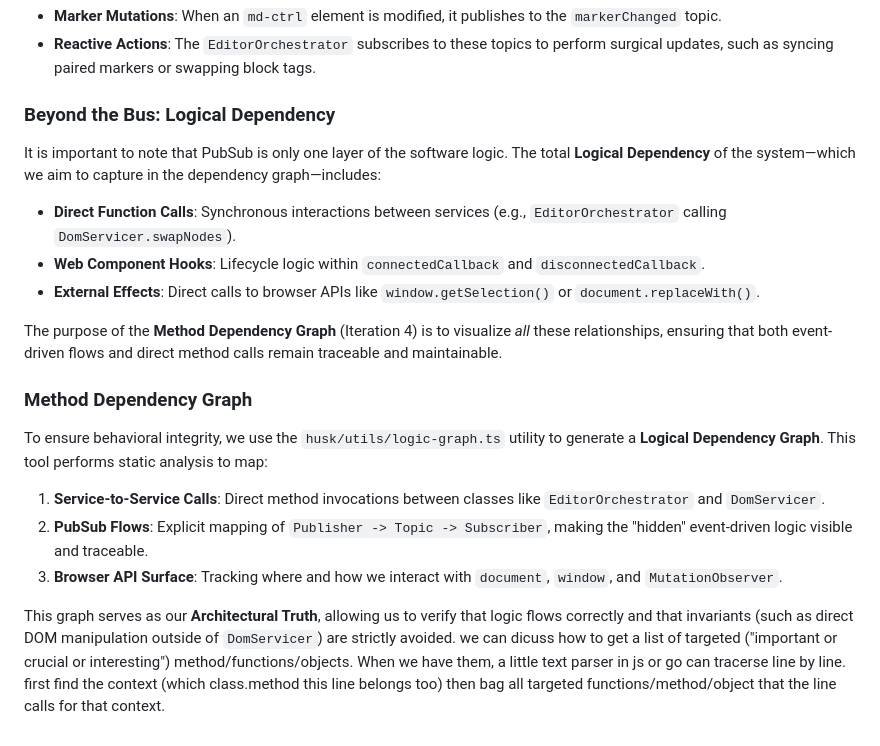
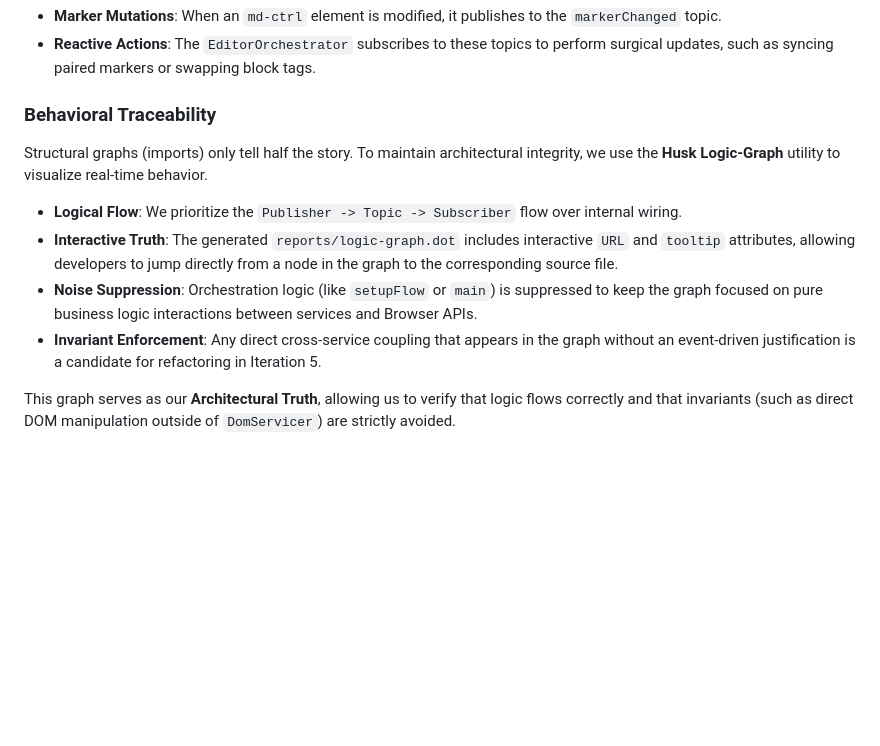
Before and after one commit to invisement/markdown-presentation, a Markdown page: editor-editable/design/design.md, the part around the change. GitHub-like rendering; blank space fills up the shorter version.

```diff
--- a/editor-editable/design/design.md
+++ b/editor-editable/design/design.md
@@ -83,23 +83,12 @@ While much of the system's structure is governed by direct service orchestration
 - **Marker Mutations**: When an `md-ctrl` element is modified, it publishes to the `markerChanged` topic.
 - **Reactive Actions**: The `EditorOrchestrator` subscribes to these topics to perform surgical updates, such as syncing paired markers or swapping block tags.
 
-### Beyond the Bus: Logical Dependency
-It is important to note that PubSub is only one layer of the software logic. The total **Logical Dependency** of the system—which we aim to capture in the dependency graph—includes:
-- **Direct Function Calls**: Synchronous interactions between services (e.g., `EditorOrchestrator` calling `DomServicer.swapNodes`).
-- **Web Component Hooks**: Lifecycle logic within `connectedCallback` and `disconnectedCallback`.
-- **External Effects**: Direct calls to browser APIs like `window.getSelection()` or `document.replaceWith()`.
+### Behavioral Traceability
+Structural graphs (imports) only tell half the story. To maintain architectural integrity, we use the **Husk Logic-Graph** utility to visualize real-time behavior.
 
-The purpose of the **Method Dependency Graph** (Iteration 4) is to visualize *all* these relationships, ensuring that both event-driven flows and direct method calls remain traceable and maintainable.
-
-
-### Method Dependency Graph
-
-To ensure behavioral integrity, we use the `husk/utils/logic-graph.ts` utility to generate a **Logical Dependency Graph**. This tool performs static analysis to map:
-
-1.  **Service-to-Service Calls**: Direct method invocations between classes like `EditorOrchestrator` and `DomServicer`.
-2.  **PubSub Flows**: Explicit mapping of `Publisher -> Topic -> Subscriber`, making the "hidden" event-driven logic visible and traceable.
-3.  **Browser API Surface**: Tracking where and how we interact with `document`, `window`, and `MutationObserver`.
+- **Logical Flow**: We prioritize the `Publisher -> Topic -> Subscriber` flow over internal wiring.
+- **Interactive Truth**: The generated `reports/logic-graph.dot` includes interactive `URL` and `tooltip` attributes, allowing developers to jump directly from a node in the graph to the corresponding source file.
+- **Noise Suppression**: Orchestration logic (like `setupFlow` or `main`) is suppressed to keep the graph focused on pure business logic interactions between services and Browser APIs.
+- **Invariant Enforcement**: Any direct cross-service coupling that appears in the graph without an event-driven justification is a candidate for refactoring in Iteration 5.
 
 This graph serves as our **Architectural Truth**, allowing us to verify that logic flows correctly and that invariants (such as direct DOM manipulation outside of `DomServicer`) are strictly avoided.
-we can dicuss how to get a list of targeted ("important or crucial or interesting") method/functions/objects.
-When we have them, a little text parser in js or go can tracerse line by line. first find the context (which class.method this line belongs too) then bag all targeted functions/method/object that the line calls for that context.
```
Also changed, not shown: editor-editable/README.md (+7 -5 lines).
